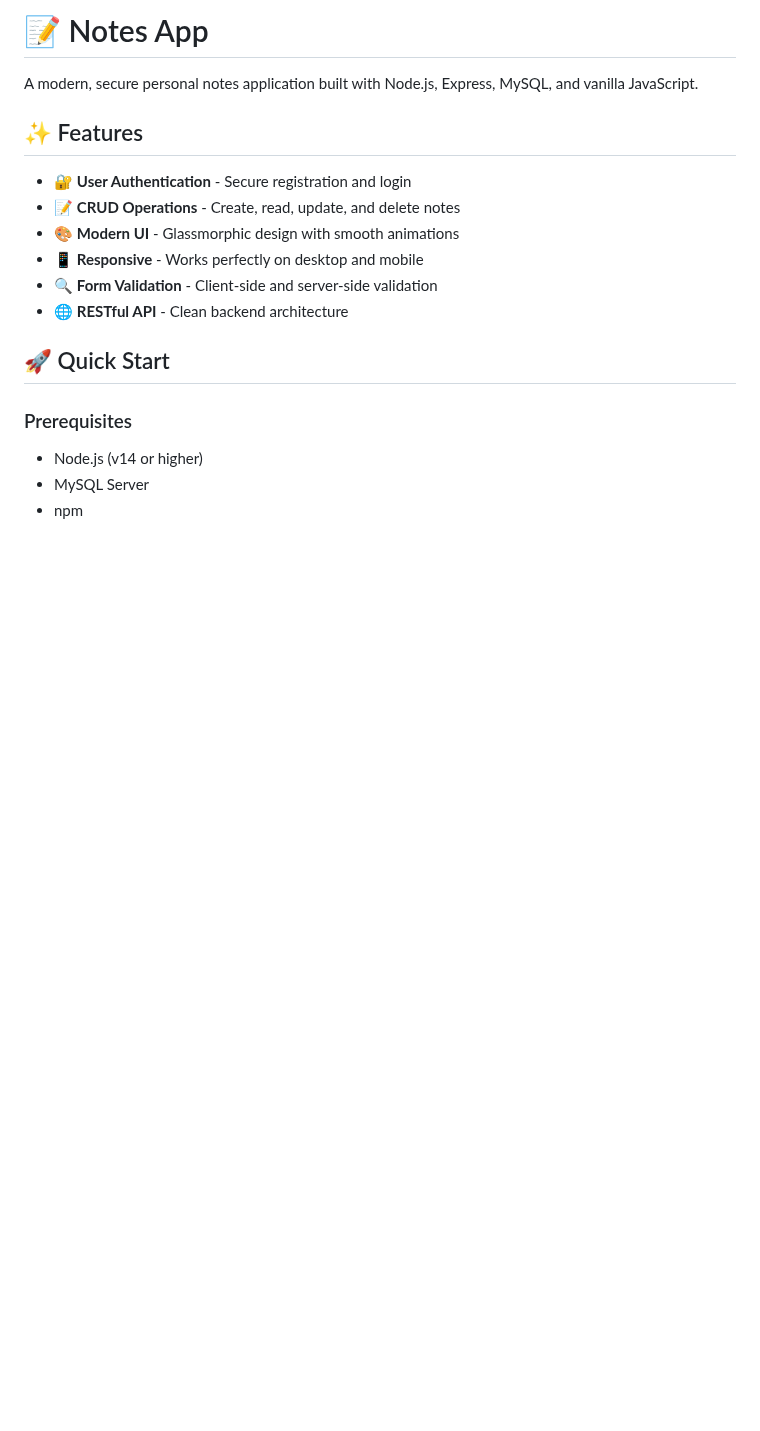
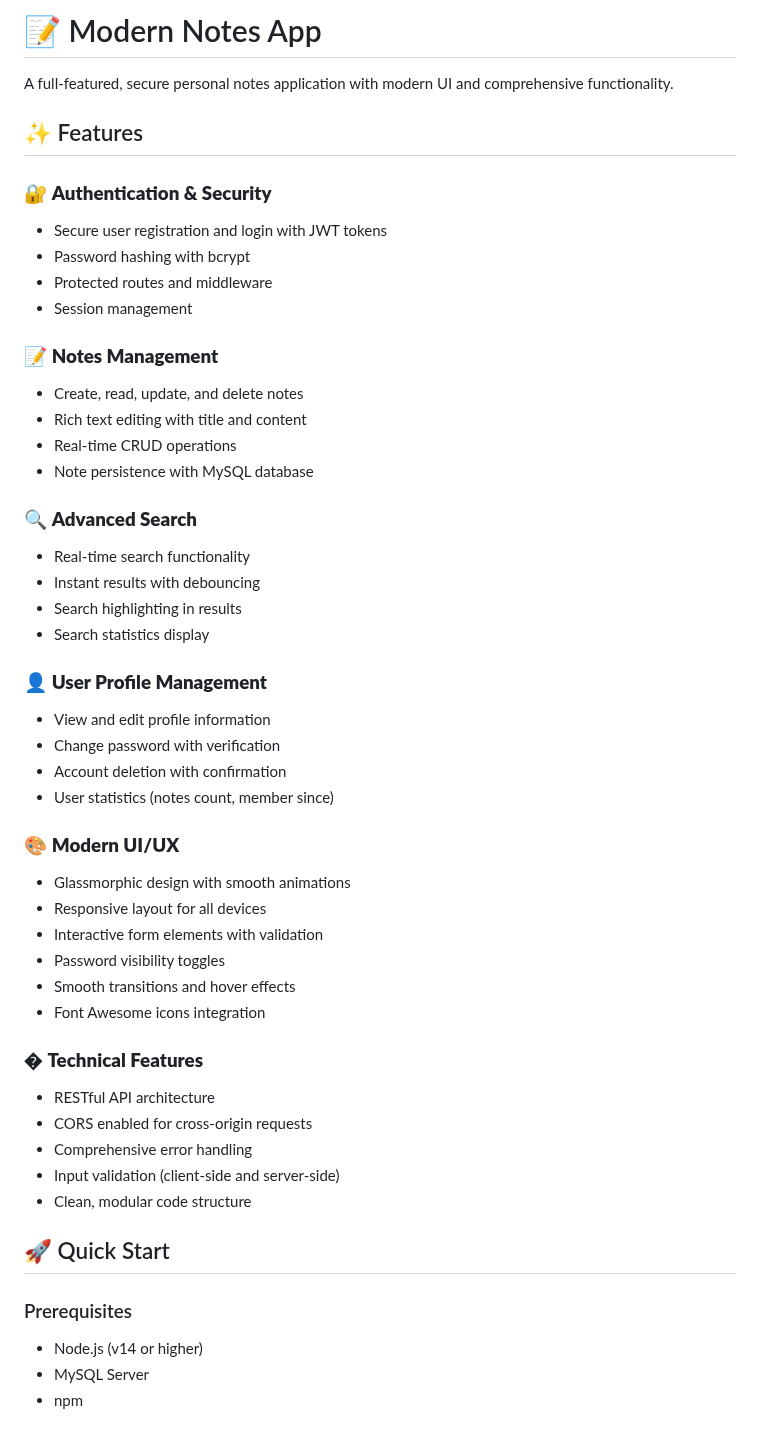
Before and after one commit to Ishtiak2/notes-app, a Markdown page: readme.md, the part around the change. Drawn GitHub-style; blank space fills up the shorter version.

Commit message:
docs: Enhanced README with comprehensive feature list

```diff
--- a/readme.md
+++ b/readme.md
@@ -1,15 +1,47 @@
-# 📝 Notes App
+# 📝 Modern Notes App
 
-A modern, secure personal notes application built with Node.js, Express, MySQL, and vanilla JavaScript.
+A full-featured, secure personal notes application with modern UI and comprehensive functionality.
 
 ## ✨ Features
 
-- 🔐 **User Authentication** - Secure registration and login
-- 📝 **CRUD Operations** - Create, read, update, and delete notes
-- 🎨 **Modern UI** - Glassmorphic design with smooth animations
-- 📱 **Responsive** - Works perfectly on desktop and mobile
-- 🔍 **Form Validation** - Client-side and server-side validation
-- 🌐 **RESTful API** - Clean backend architecture
+### 🔐 **Authentication & Security**
+- Secure user registration and login with JWT tokens
+- Password hashing with bcrypt
+- Protected routes and middleware
+- Session management
+
+### 📝 **Notes Management**
+- Create, read, update, and delete notes
+- Rich text editing with title and content
+- Real-time CRUD operations
+- Note persistence with MySQL database
+
+### 🔍 **Advanced Search**
+- Real-time search functionality
+- Instant results with debouncing
+- Search highlighting in results
+- Search statistics display
+
+### 👤 **User Profile Management**
+- View and edit profile information
+- Change password with verification
+- Account deletion with confirmation
+- User statistics (notes count, member since)
+
+### 🎨 **Modern UI/UX**
+- Glassmorphic design with smooth animations
+- Responsive layout for all devices
+- Interactive form elements with validation
+- Password visibility toggles
+- Smooth transitions and hover effects
+- Font Awesome icons integration
+
+### �️ **Technical Features**
+- RESTful API architecture
+- CORS enabled for cross-origin requests
+- Comprehensive error handling
+- Input validation (client-side and server-side)
+- Clean, modular code structure
 
 ## 🚀 Quick Start
 
```
